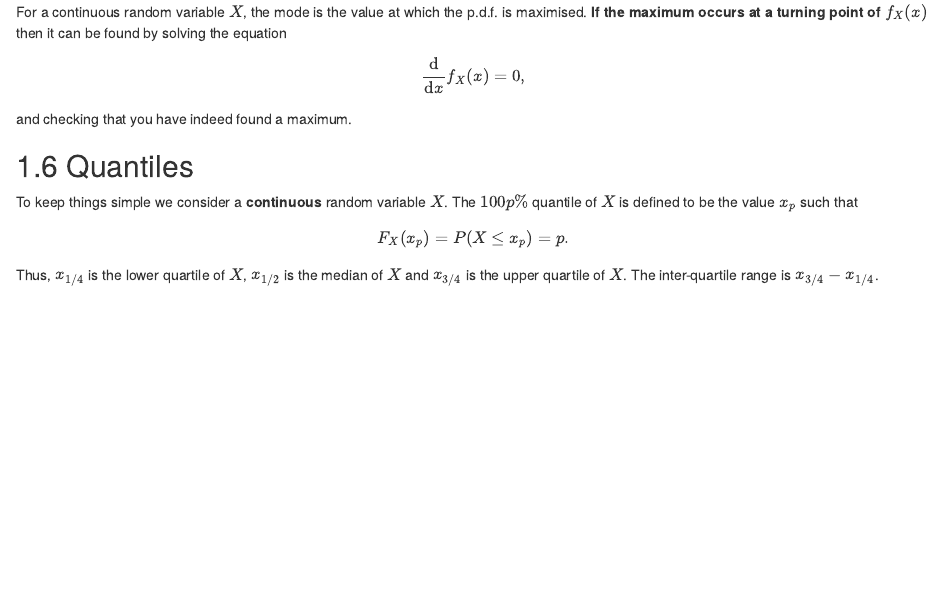
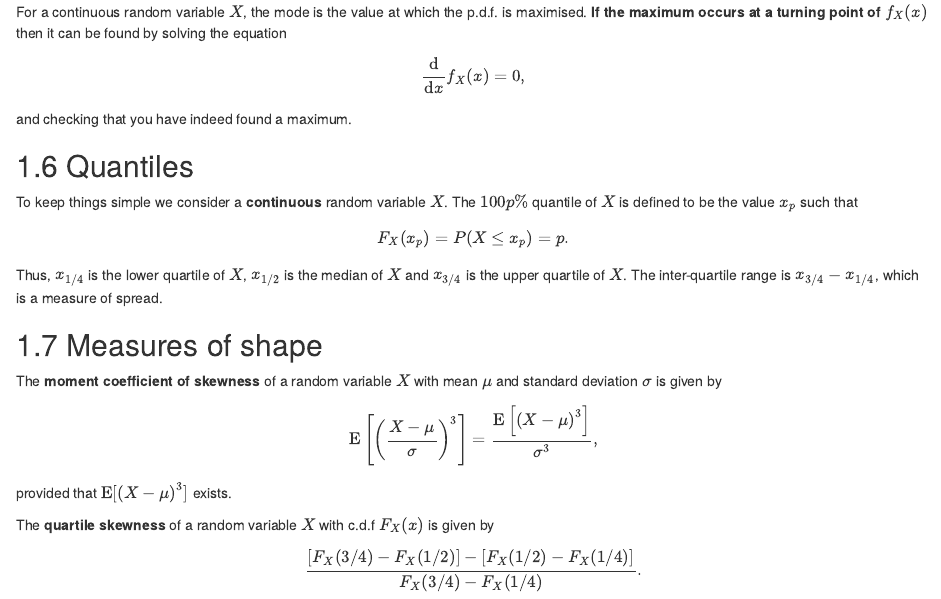
Before and after one commit to paulnorthrop/stat0002book, an R Markdown document (04-random-variables.Rmd): the page in a window 1100 px wide, from 8720 px down. Rendered offline with R 4.5, knitr and Pandoc, with nearby package versions; drawn as R Markdown's standard HTML page in place of the format the file asks for.

Commit message:
Skewness

```diff
--- a/04-random-variables.Rmd
+++ b/04-random-variables.Rmd
@@ -348,4 +348,13 @@ and checking that you have indeed found a maximum.
 
 To keep things simple we consider a **continuous** random variable $X$.  The $100p\%$ quantile of $X$ is defined to be the value $x_p$ such that
 \[ F_X(x_p)=P(X \leq x_p) = p. \]
-Thus, $x_{1/4}$ is the lower quartile of $X$, $x_{1/2}$ is the median of $X$ and $x_{3/4}$ is the upper quartile of $X$.  The inter-quartile range is $x_{3/4}-x_{1/4}$.
+Thus, $x_{1/4}$ is the lower quartile of $X$, $x_{1/2}$ is the median of $X$ and $x_{3/4}$ is the upper quartile of $X$.  The inter-quartile range is $x_{3/4}-x_{1/4}$, which is a measure of spread.
+
+## Measures of shape
+
+The **moment coefficient of skewness** of a random variable $X$ with mean $\mu$ and standard deviation $\sigma$ is given by
+\[ \mathrm{E}\left[\left(\frac{X - \mu}{\sigma}\right)^3\right] = \displaystyle\frac{\mathrm{E}\left[\left(X- \mu\right)^3\right]}{\sigma^3}, \]
+provided that $\mathrm{E}[\left(X- \mu\right)^3]$ exists.
+
+The **quartile skewness** of a random variable $X$ with c.d.f $F_X(x)$ is given by
+\[ \frac{[F_X(3/4) - F_X(1/2)] - [F_X(1/2) - F_X(1/4)]}{F_X(3/4) - F_X(1/4)}. \]
```
Also changed, not shown: index.Rmd (+1 -1 lines), docs/search_index.json, images/ox_cont_var.png, images/ox_shady.png, images/pdf_shady.png, 6 other files.
